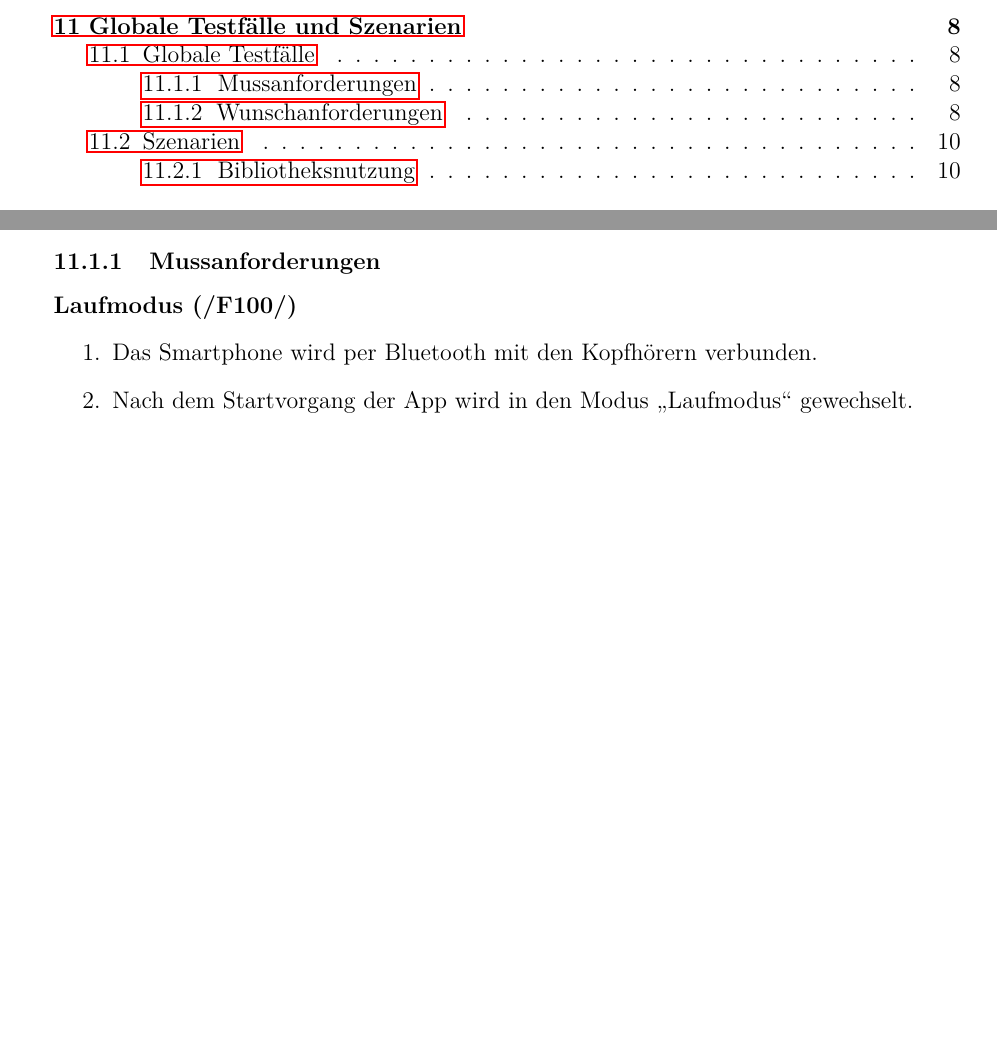
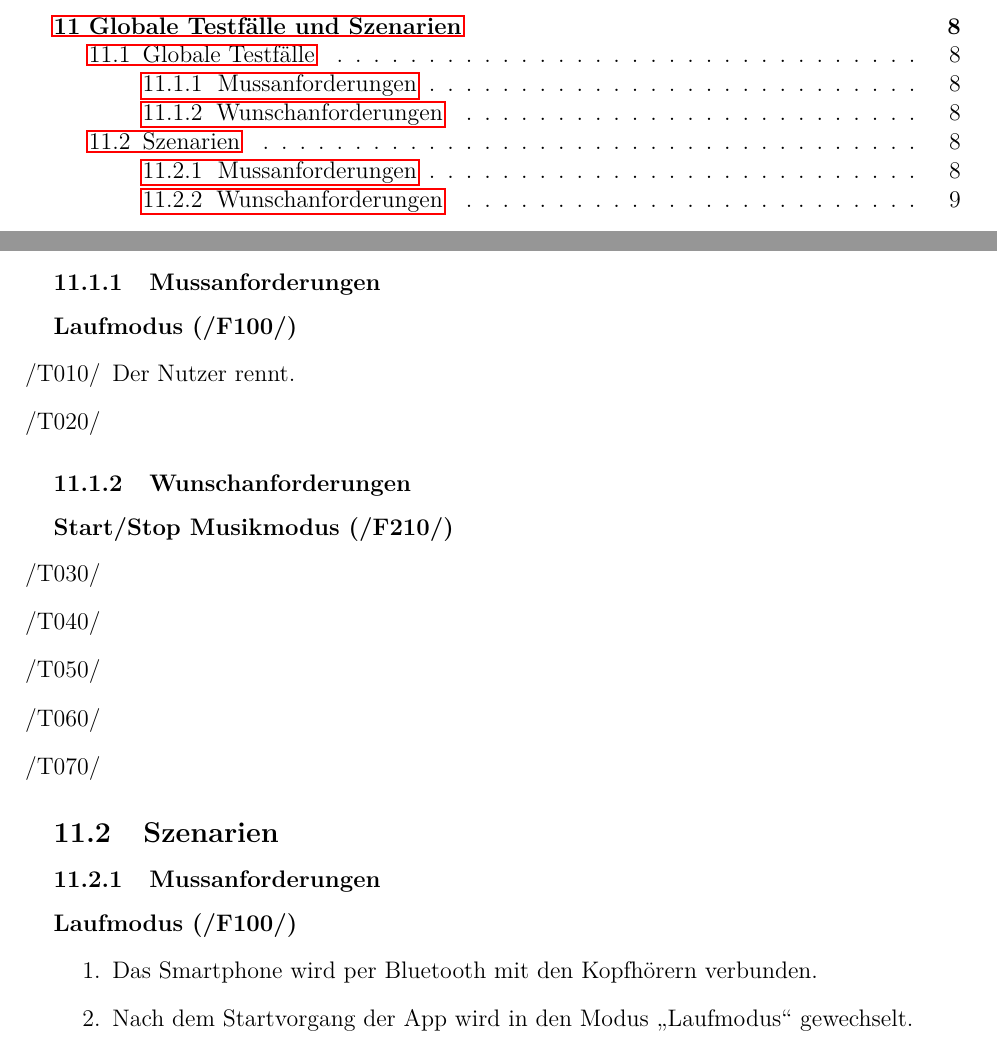
Before and after one commit to vlle1/dokumente-earablesKIT, a LaTeX document (Pflichtenheft.tex): two parts of pages 2 and 10 of 13 before the commit and two parts of pages 2 and 11 of 15 after it, joined at a grey line, cut so that both start at the same text, the shorter picture padded with empty space. Compiled offline with pdfLaTeX.

```diff
--- a/Pflichtenheft.tex
+++ b/Pflichtenheft.tex
@@ -302,6 +302,25 @@
     \subsubsection{Mussanforderungen}
     \paragraph{Laufmodus (/F100/)}
     \begin{enumerate}
+      \item[/T010/] Der Nutzer rennt.
+      \item[/T020/]
+    \end{enumerate}
+
+    \subsubsection{Wunschanforderungen}
+      \paragraph{Start/Stop Musikmodus (/F210/)}
+      \begin{itemize}
+        \item[/T030/]
+        \item[/T040/]
+        \item[/T050/]
+        \item[/T060/]
+        \item[/T070/]
+      \end{itemize}
+
+
+  \subsection{Szenarien}
+    \subsubsection{Mussanforderungen}
+      \paragraph{Laufmodus (/F100/)}
+      \begin{enumerate}
         \item Das Smartphone wird per Bluetooth mit den Kopfhörern verbunden.
         \item Nach dem Startvorgang der App wird in den Modus \glqq Laufmodus\grqq{} gewechselt. %%Automatisch im Laufmodus?
         \item Die Kopfhörer werden korrekt am Ohr des Nutzers angebracht. %%Würde ich als ersten Schritt machen, da durch das Anbringen der Kopfhörer laufend angezeigt werden könnte
```
Also changed, not shown: Pflichtenheft.tex (2 more changed lines). Lines whose indentation alone changed are shown as unchanged.
